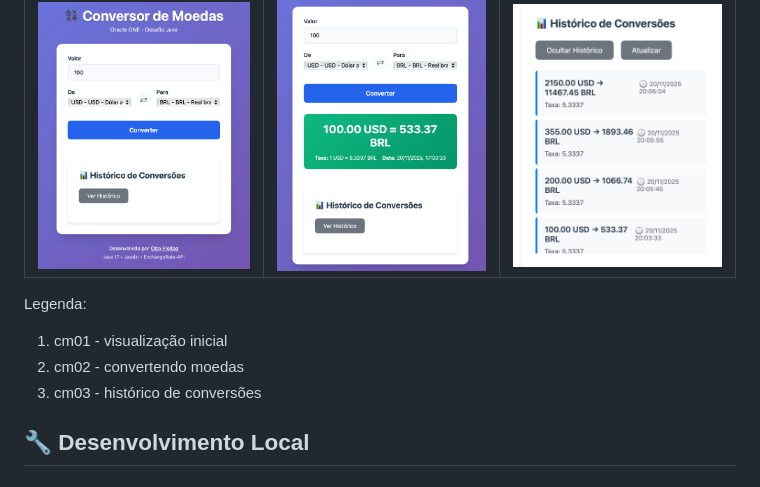
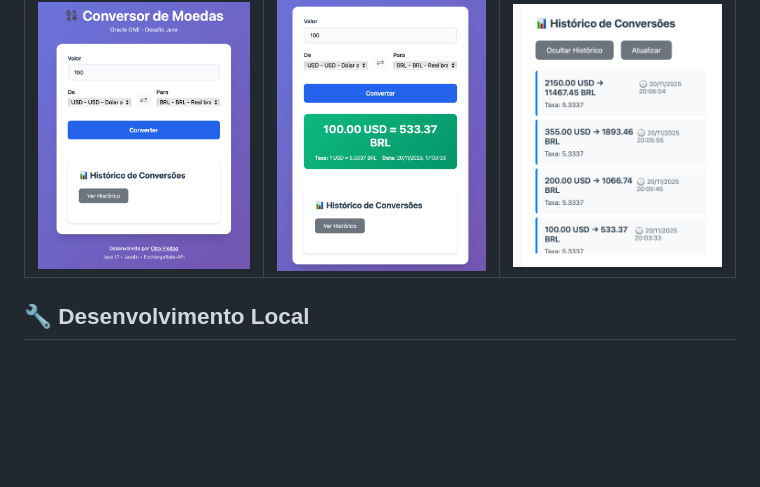
Before and after one commit to OttoF77/conversor-moedas-frontend, a Markdown page: README.md, the part around the change. GitHub-like rendering; blank space fills up the shorter version.

Commit message:
corrige readme

```diff
--- a/README.md
+++ b/README.md
@@ -108,10 +108,6 @@ Layout adaptado para telas pequenas, botões acessíveis.
 |----------------------|--------------------|--------------------------|
 | ![cm01 - visualização inicial](img/cm01.png) | ![cm02 - convertendo moedas](img/cm02.png) | ![cm03 - histórico de conversões](img/cm03.png) |
 
-Legenda:
-1. cm01 - visualização inicial
-2. cm02 - convertendo moedas
-3. cm03 - histórico de conversões
 
 ## 🔧 Desenvolvimento Local
 
```
